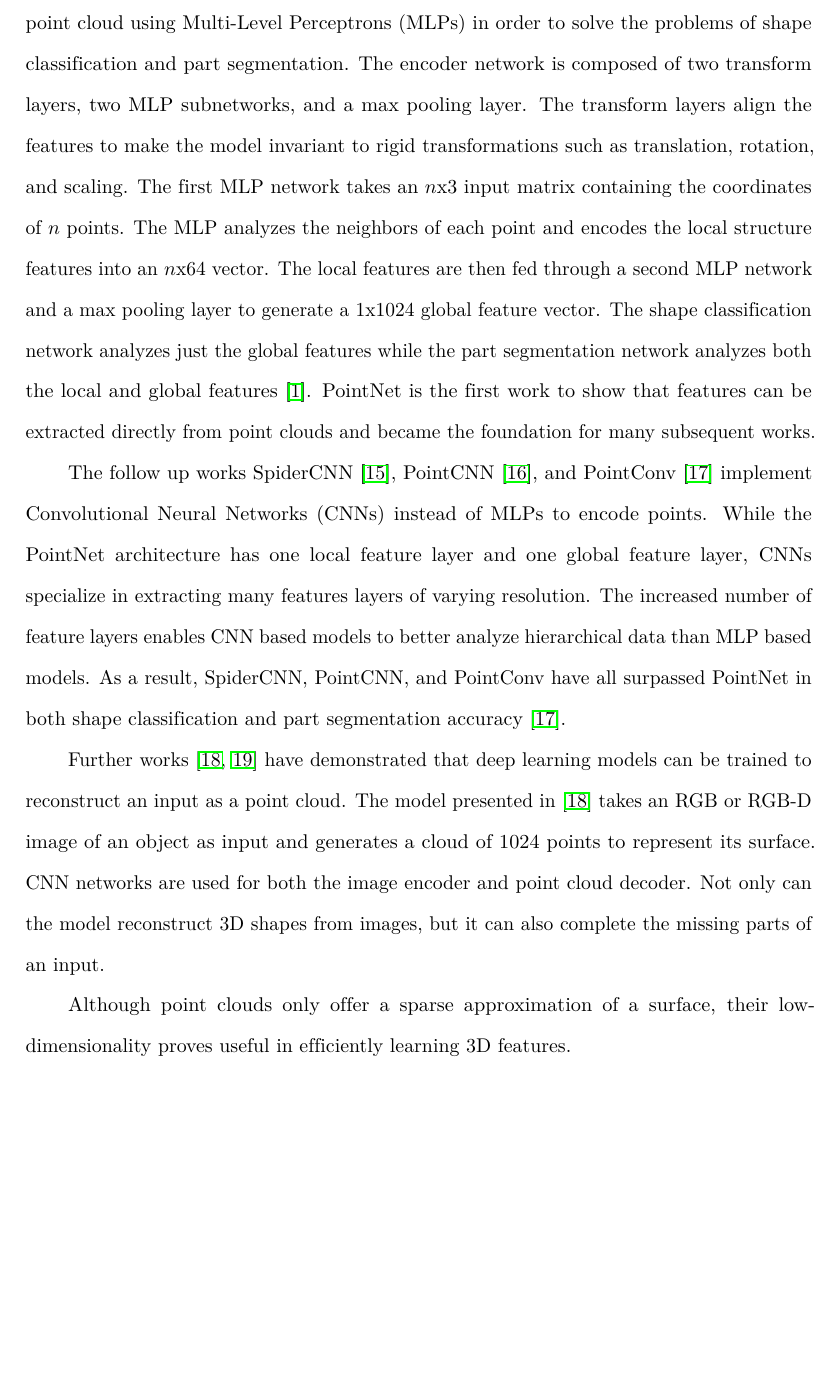
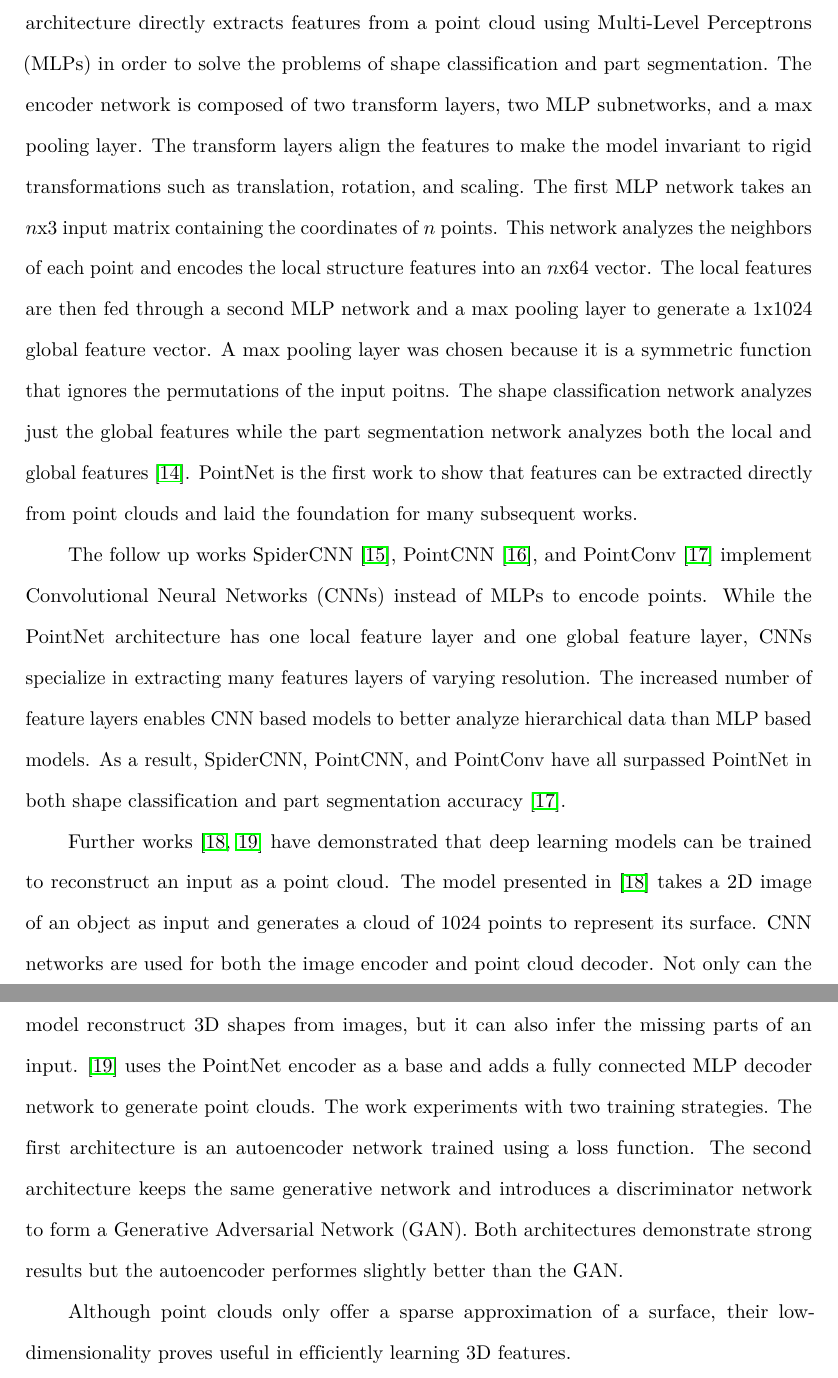
Before and after one commit to AlexWolski/Masters-Thesis, a LaTeX thesis (Thesis.tex, which reads RelatedWorks.tex): part of page 14 of 28 before the commit and two parts of pages 14 and 15 of 28 after it, the two joined at a grey line, cut so that both start at the same text, the shorter picture padded with empty space. Compiled offline with pdfLaTeX; a missing bibliography style is replaced by a similar one.

Commit message:
Added details to point cloud section

```diff
--- a/RelatedWorks.tex
+++ b/RelatedWorks.tex
@@ -23,11 +23,11 @@ There are a multitude of methods for digitally representing a 3D volume. Any rep
 
 A point cloud is set of unordered 3D coordinates sampled from an object's surface. Point clouds are unstructured and lack topological data~\cite{Xiao2020}. However, this simplicity makes it easy to acquire point clouds using 3D scanning technologies such as lidar and photogrammetry~\cite{Leberl2010}. Photogrammetry is an algorithm that uses multiple photos taken from different angles to triangulate points on a surface. A photogrammetry scan can be performed with even a smartphone, greatly increasing the accessibility of point cloud scans~\cite{Micheletti2015}.
 
-Despite its accessibility, point clouds didn't see use in 3D learning techniques until the introduciton of PointNet~\cite{Qi2017} in 2017~\cite{Xiao2020}. PointNet directly extracts features from a point cloud using Multi-Level Perceptrons (MLPs) in order to solve the problems of shape classification and part segmentation. The encoder network is composed of two transform layers, two MLP subnetworks, and a max pooling layer. The transform layers align the features to make the model invariant to rigid transformations such as translation, rotation, and scaling. The first MLP network takes an $n$x3 input matrix containing the coordinates of $n$ points. The MLP analyzes the neighbors of each point and encodes the local structure features into an $n$x64 vector. The local features are then fed through a second MLP network and a max pooling layer to generate a 1x1024 global feature vector. The shape classification network analyzes just the global features while the part segmentation network analyzes both the local and global features~\cite{Xiao2020}. PointNet is the first work to show that features can be extracted directly from point clouds and became the foundation for many subsequent works.
+Despite its accessibility, point clouds didn't see use in 3D learning techniques until 2017~\cite{Xiao2020}. Extracting features from point clouds is a challenge since the points are unordered, yet analyzing the proximity between neighboring points is crucial. The points cannot be sorted beforehand because the order would be inconsistent across multiple scans of the same object~\cite{Qi2017}. The 2017 work PointNet~\cite{Qi2017} is first to tackle this challenge. The PointNet architecture directly extracts features from a point cloud using Multi-Level Perceptrons (MLPs) in order to solve the problems of shape classification and part segmentation. The encoder network is composed of two transform layers, two MLP subnetworks, and a max pooling layer. The transform layers align the features to make the model invariant to rigid transformations such as translation, rotation, and scaling. The first MLP network takes an $n$x3 input matrix containing the coordinates of $n$ points. This network analyzes the neighbors of each point and encodes the local structure features into an $n$x64 vector. The local features are then fed through a second MLP network and a max pooling layer to generate a 1x1024 global feature vector. A max pooling layer was chosen because it is a symmetric function that ignores the permutations of the input poitns. The shape classification network analyzes just the global features while the part segmentation network analyzes both the local and global features~\cite{Qi2017}. PointNet is the first work to show that features can be extracted directly from point clouds and laid the foundation for many subsequent works.
 
 The follow up works SpiderCNN~\cite{Xu2018}, PointCNN~\cite{Li2018}, and PointConv~\cite{Wu2019} implement Convolutional Neural Networks (CNNs) instead of MLPs to encode points. While the PointNet architecture has one local feature layer and one global feature layer, CNNs specialize in extracting many features layers of varying resolution. The increased number of feature layers enables CNN based models to better analyze hierarchical data than MLP based models. As a result, SpiderCNN, PointCNN, and PointConv have all surpassed PointNet in both shape classification and part segmentation accuracy~\cite{Wu2019}.
 
-Further works~\cite{Fan2017, Achlioptas2018} have demonstrated that deep learning models can be trained to reconstruct an input as a point cloud. The model presented in~\cite{Fan2017} takes an RGB or RGB-D image of an object as input and generates a cloud of 1024 points to represent its surface. CNN networks are used for both the image encoder and point cloud decoder. Not only can the model reconstruct 3D shapes from images, but it can also complete the missing parts of an input.
+Further works~\cite{Fan2017, Achlioptas2018} have demonstrated that deep learning models can be trained to reconstruct an input as a point cloud. The model presented in~\cite{Fan2017} takes a 2D image of an object as input and generates a cloud of 1024 points to represent its surface. CNN networks are used for both the image encoder and point cloud decoder. Not only can the model reconstruct 3D shapes from images, but it can also infer the missing parts of an input. \cite{Achlioptas2018} uses the PointNet encoder as a base and adds a fully connected MLP decoder network to generate point clouds. The work experiments with two training strategies. The first architecture is an autoencoder network trained using a loss function. The second architecture keeps the same generative network and introduces a discriminator network to form a Generative Adversarial Network (GAN). Both architectures demonstrate strong results but the autoencoder performes slightly better than the GAN.
 
 Although point clouds only offer a sparse approximation of a surface, their low-dimensionality proves useful in efficiently learning 3D features.
 
```
